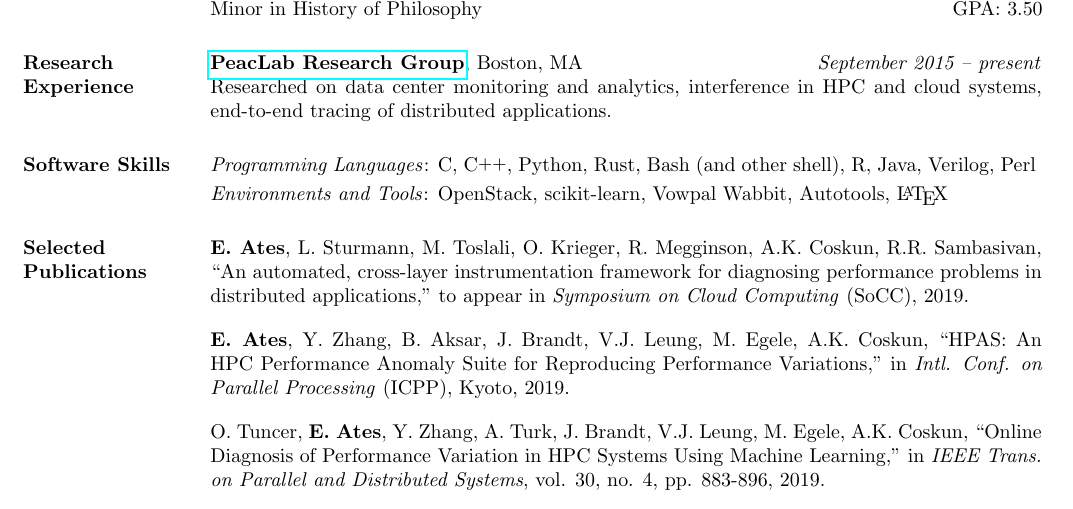
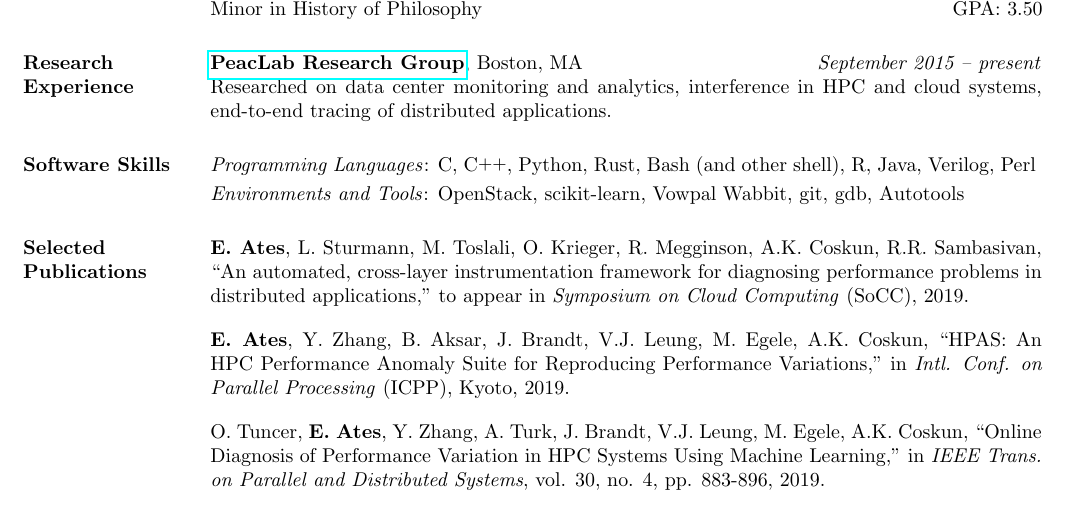
Before and after one commit to EmreAtes/EmreAtes.github.io, a LaTeX CV (CV/emreates_cv.tex): part of the page, cut so that both start at the same text. Compiled offline with pdfLaTeX.

Commit message:
Added new software tools

```diff
--- a/CV/emreates_cv.tex
+++ b/CV/emreates_cv.tex
@@ -102,7 +102,8 @@
         other shell), R, Java, Verilog, Perl
 	\setlength{\parskip}{1mm}
 
-	\emph{Environments and Tools}: OpenStack, scikit-learn, Vowpal Wabbit, Autotools, \LaTeX
+	\emph{Environments and Tools}: OpenStack, scikit-learn, Vowpal Wabbit,
+  git, gdb, Autotools
 
 	%\emph{Hardware Tools}: Digital and analog oscilloscopes, network analyser,
   %FPGA, probe station
```
Also changed, not shown: CV/emreates_cv.pdf.
